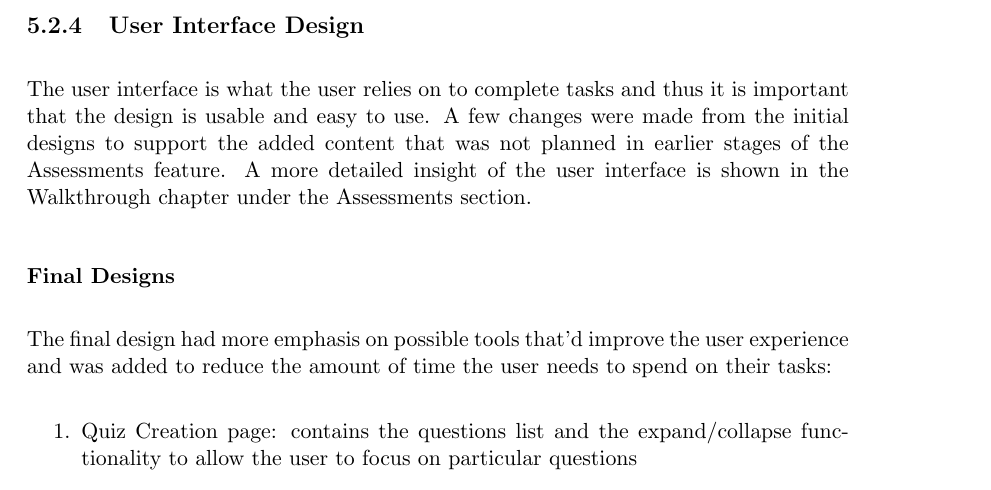
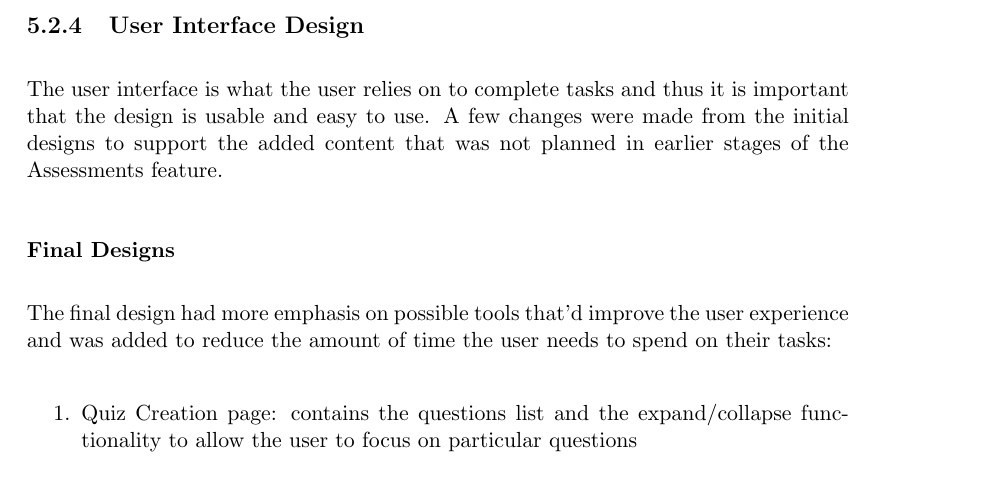
Before and after one commit to MeilinHuang/Meta-Learning-Management-System, a LaTeX thesis (Thesis/ThesisC/thesisc.tex, which reads Thesis/ThesisC/assessments-walkthrough.tex): part of page 119 of 140, cut so that both start at the same text. Compiled offline with pdfLaTeX.

Commit message:
updated assessments walkthrough

```diff
--- a/Thesis/ThesisC/assessments-walkthrough.tex
+++ b/Thesis/ThesisC/assessments-walkthrough.tex
@@ -179,7 +179,7 @@ Below the possible answers will be the explanations, if the staff member has wri
 
 
 \subsection{User Interface Design}
-The user interface is what the user relies on to complete tasks and thus it is important that the design is usable and easy to use. A few changes were made from the initial designs to support the added content that was not planned in earlier stages of the Assessments feature. A more detailed insight of the user interface is shown in the Walkthrough chapter under the Assessments section.
+The user interface is what the user relies on to complete tasks and thus it is important that the design is usable and easy to use. A few changes were made from the initial designs to support the added content that was not planned in earlier stages of the Assessments feature.
 
 \subsubsection{Final Designs}
 The final design had more emphasis on possible tools that'd improve the user experience and was added to reduce the amount of time the user needs to spend on their tasks:
```
